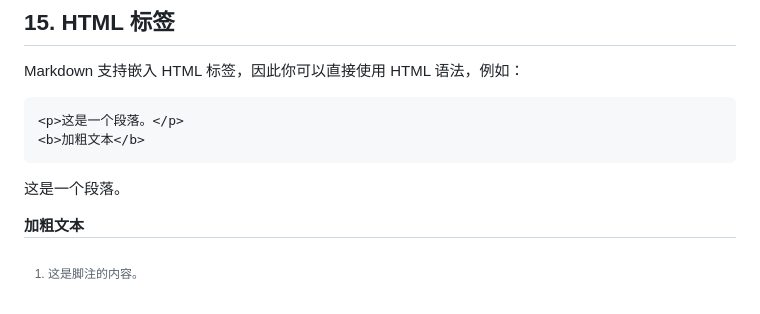
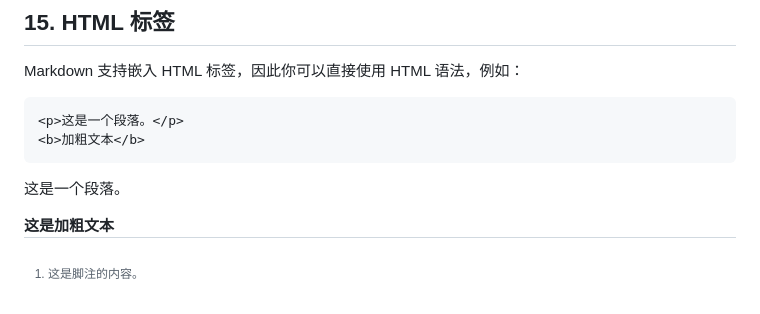
Before and after one commit to MoqiSheng/MoqiSheng.github.io, a Markdown page: Markdown_learning.md, the part around one of its changes. GitHub-like rendering.

````diff
--- a/Markdown_learning.md
+++ b/Markdown_learning.md
@@ -274,4 +274,4 @@ Markdown 支持嵌入 HTML 标签，因此你可以直接使用 HTML 语法，
 ```
 
 <p>这是一个段落。</p>
-<b>加粗文本</b>
+<b>这是加粗文本</b>
````
Also changed, not shown: other parts of Markdown_learning.md (+1 -1 lines).
